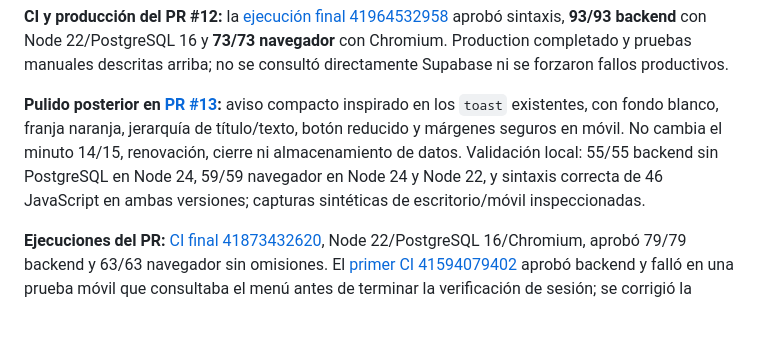
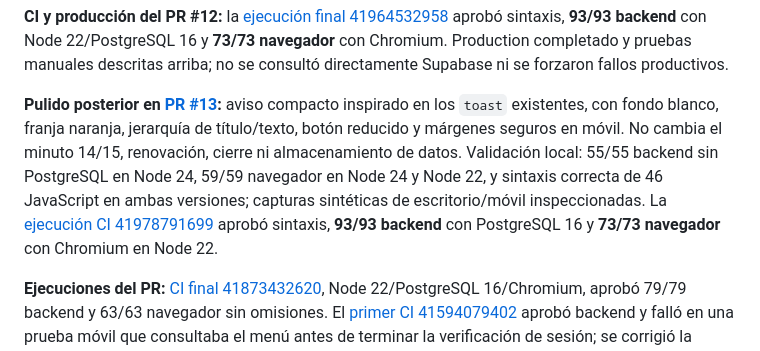
Before and after one commit to josentss/jaguares, a Markdown page: docs/CONTEXTO_MAESTRO_CODEX.md, the part around the change. Drawn GitHub-style; blank space fills up the shorter version.

```diff
--- a/docs/CONTEXTO_MAESTRO_CODEX.md
+++ b/docs/CONTEXTO_MAESTRO_CODEX.md
@@ -294,7 +294,7 @@ Comportamiento entregado por el PR #11 (histórico, parcialmente sustituido por
 
 **CI y producción del PR #12:** la [ejecución final 41964532958](https://github.com/josentss/jaguares/actions/runs/41964532958) aprobó sintaxis, **93/93 backend** con Node 22/PostgreSQL 16 y **73/73 navegador** con Chromium. Production completado y pruebas manuales descritas arriba; no se consultó directamente Supabase ni se forzaron fallos productivos.
 
-**Pulido posterior en [PR #13](https://github.com/josentss/jaguares/pull/13):** aviso compacto inspirado en los `toast` existentes, con fondo blanco, franja naranja, jerarquía de título/texto, botón reducido y márgenes seguros en móvil. No cambia el minuto 14/15, renovación, cierre ni almacenamiento de datos. Validación local: 55/55 backend sin PostgreSQL en Node 24, 59/59 navegador en Node 24 y Node 22, y sintaxis correcta de 46 JavaScript en ambas versiones; capturas sintéticas de escritorio/móvil inspeccionadas.
+**Pulido posterior en [PR #13](https://github.com/josentss/jaguares/pull/13):** aviso compacto inspirado en los `toast` existentes, con fondo blanco, franja naranja, jerarquía de título/texto, botón reducido y márgenes seguros en móvil. No cambia el minuto 14/15, renovación, cierre ni almacenamiento de datos. Validación local: 55/55 backend sin PostgreSQL en Node 24, 59/59 navegador en Node 24 y Node 22, y sintaxis correcta de 46 JavaScript en ambas versiones; capturas sintéticas de escritorio/móvil inspeccionadas. La [ejecución CI 41978791699](https://github.com/josentss/jaguares/actions/runs/41978791699) aprobó sintaxis, **93/93 backend** con PostgreSQL 16 y **73/73 navegador** con Chromium en Node 22.
 
 **Ejecuciones del PR:** [CI final 41873432620](https://github.com/josentss/jaguares/actions/runs/41873432620), Node 22/PostgreSQL 16/Chromium, aprobó 79/79 backend y 63/63 navegador sin omisiones. El [primer CI 41594079402](https://github.com/josentss/jaguares/actions/runs/41594079402) aprobó backend y falló en una prueba móvil que consultaba el menú antes de terminar la verificación de sesión; se corrigió la espera y se añadieron casos de navegación y revalidación lenta. Este fallo no demostró por sí solo un fallo de la aplicación.
 
```
Also changed, not shown: docs/SESIONES_Y_ACCESO.md (+1 -1 lines).
